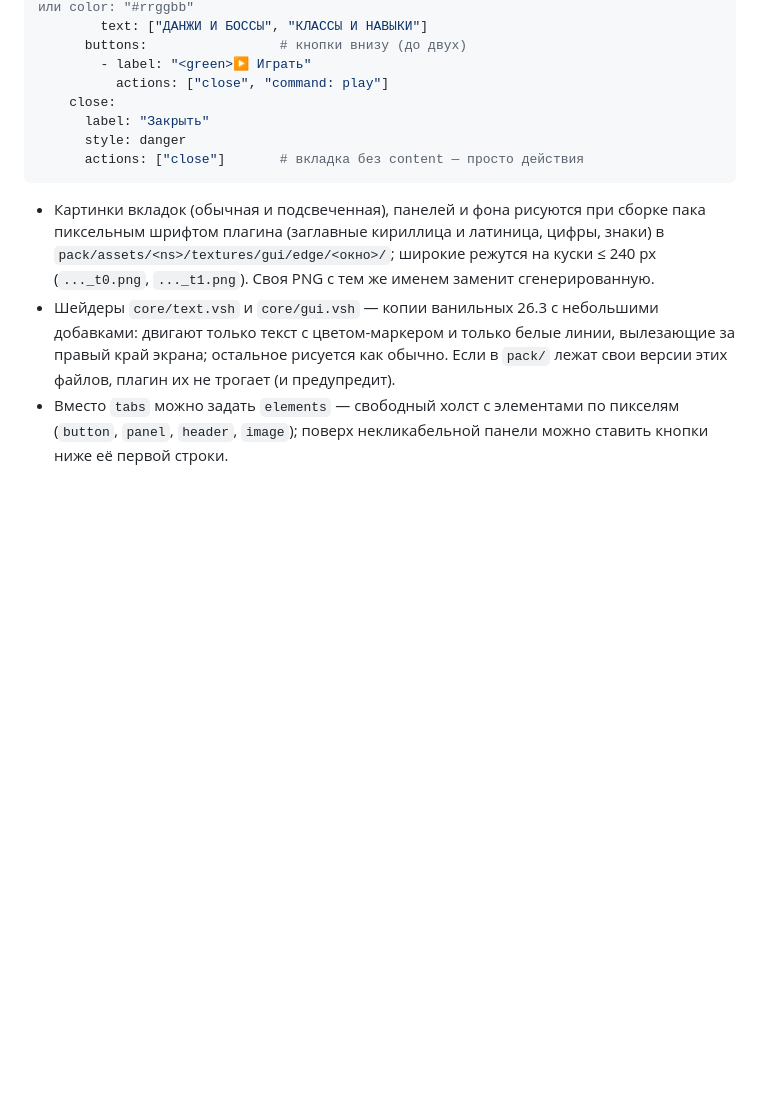
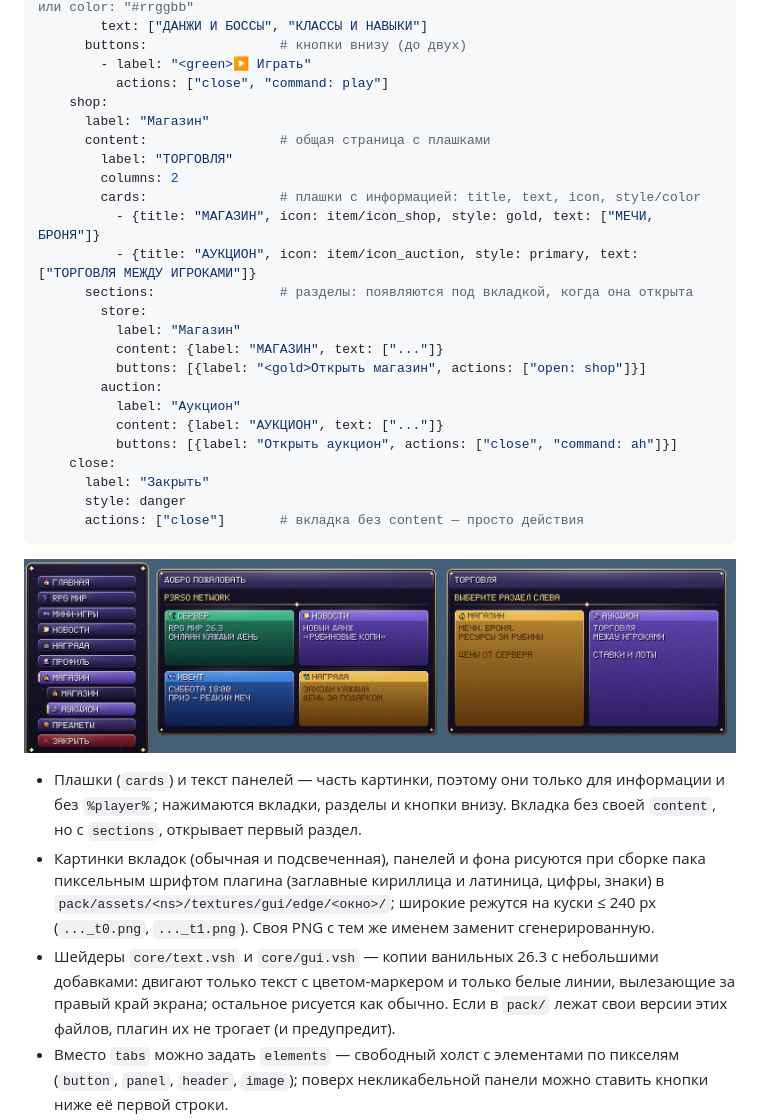
Before and after one commit to P3rsonal1ty/P3rsoPack, a Markdown page: README.md, the part around the change. Drawn GitHub-style; pictures changed too: docs/edge_panels.png (added); blank space fills up the shorter version.

````diff
--- a/README.md
+++ b/README.md
@@ -222,12 +222,33 @@ edge_menu:
       buttons:                 # кнопки внизу (до двух)
         - label: "<green>▶ Играть"
           actions: ["close", "command: play"]
+    shop:
+      label: "Магазин"
+      content:                 # общая страница с плашками
+        label: "ТОРГОВЛЯ"
+        columns: 2
+        cards:                 # плашки с информацией: title, text, icon, style/color
+          - {title: "МАГАЗИН", icon: item/icon_shop, style: gold, text: ["МЕЧИ, БРОНЯ"]}
+          - {title: "АУКЦИОН", icon: item/icon_auction, style: primary, text: ["ТОРГОВЛЯ МЕЖДУ ИГРОКАМИ"]}
+      sections:                # разделы: появляются под вкладкой, когда она открыта
+        store:
+          label: "Магазин"
+          content: {label: "МАГАЗИН", text: ["..."]}
+          buttons: [{label: "<gold>Открыть магазин", actions: ["open: shop"]}]
+        auction:
+          label: "Аукцион"
+          content: {label: "АУКЦИОН", text: ["..."]}
+          buttons: [{label: "Открыть аукцион", actions: ["close", "command: ah"]}]
     close:
       label: "Закрыть"
       style: danger
       actions: ["close"]       # вкладка без content — просто действия
 ```
 
+<p align="center"><img src="docs/edge_panels.png" width="800" alt="Вкладки с разделами и плашки"></p>
+
+- Плашки (`cards`) и текст панелей — часть картинки, поэтому они только для информации и без `%player%`; нажимаются
+  вкладки, разделы и кнопки внизу. Вкладка без своей `content`, но с `sections`, открывает первый раздел.
 - Картинки вкладок (обычная и подсвеченная), панелей и фона рисуются при сборке пака пиксельным шрифтом плагина
   (заглавные кириллица и латиница, цифры, знаки) в `pack/assets/<ns>/textures/gui/edge/<окно>/`; широкие режутся на
   куски ≤ 240 px (`..._t0.png`, `..._t1.png`). Своя PNG с тем же именем заменит сгенерированную.
````
Also changed, not shown: 8 other files.
